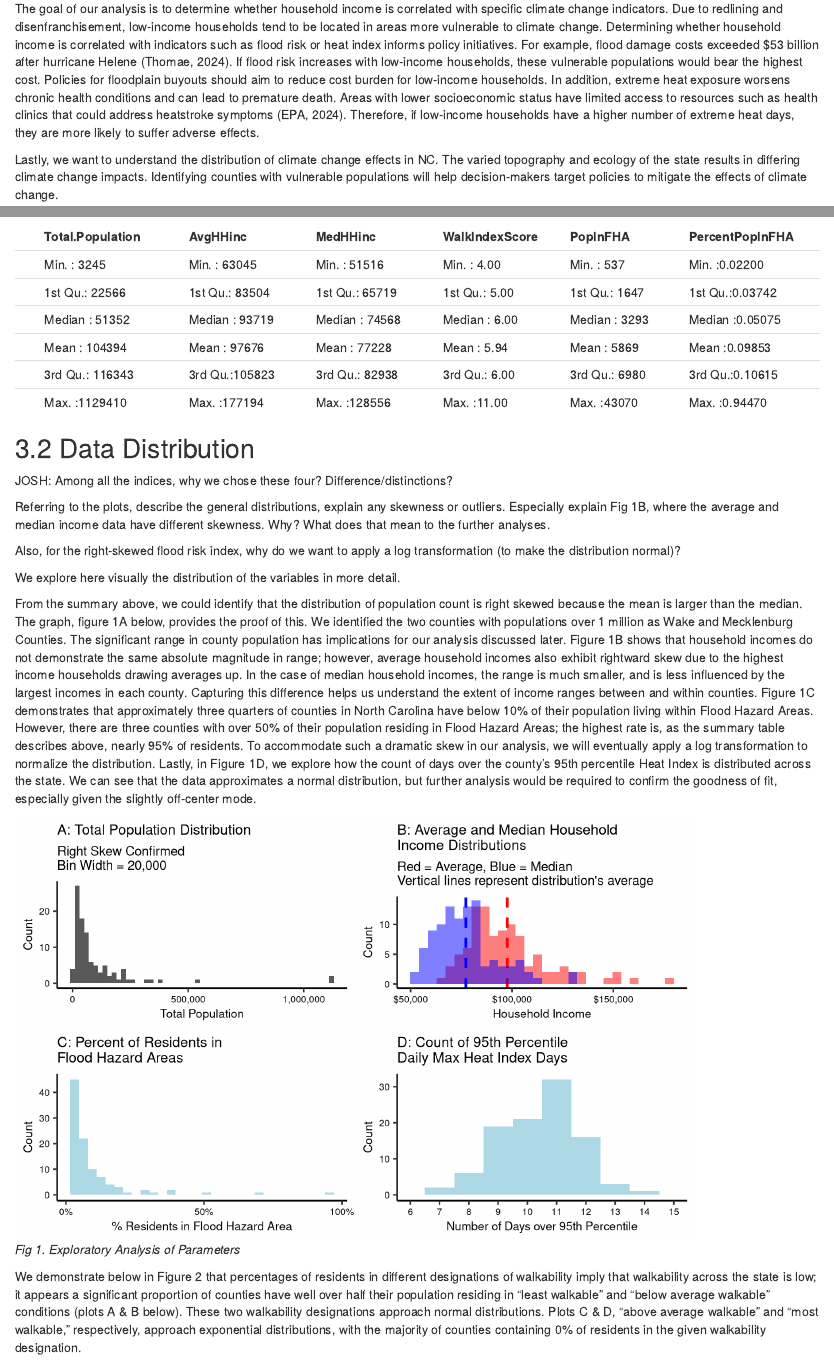
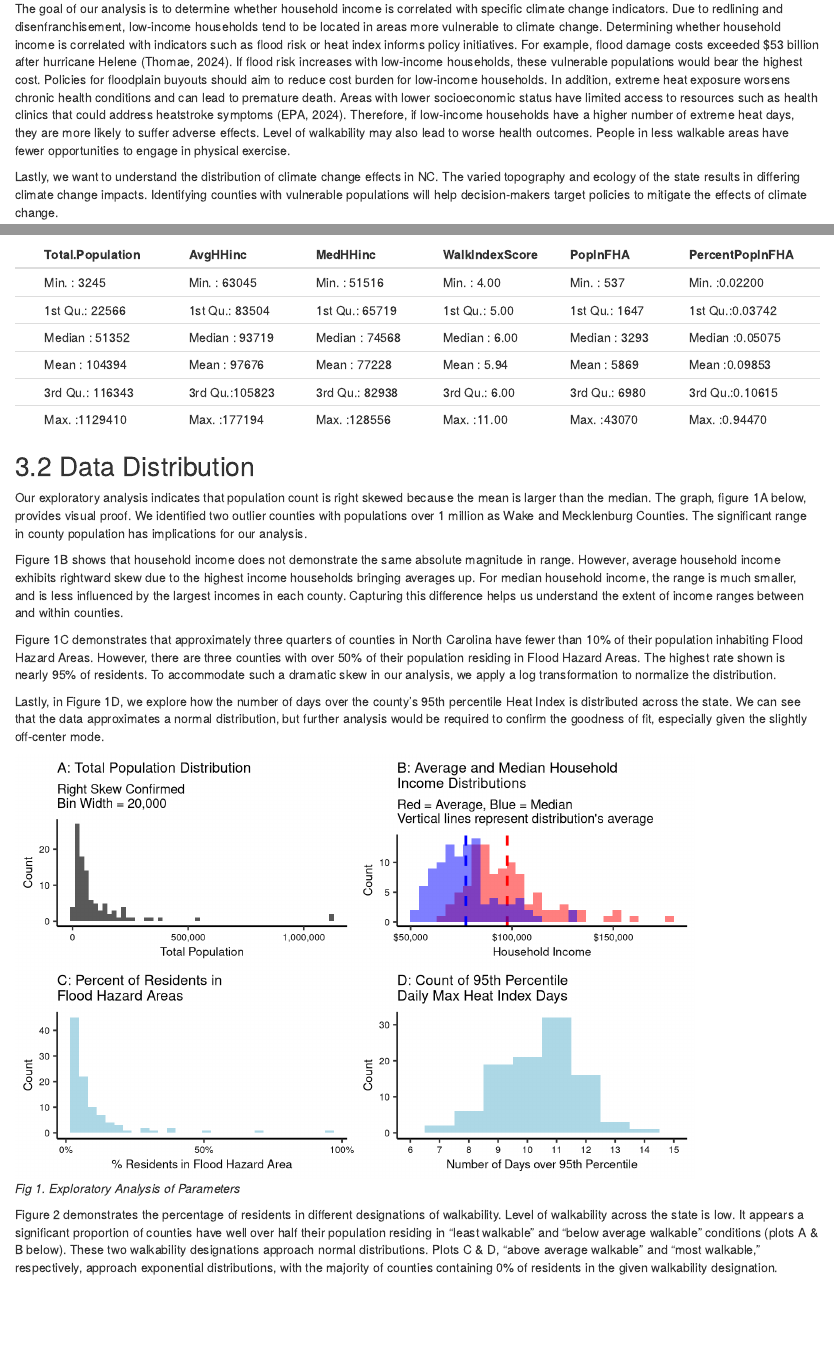
Before and after one commit to sytspg/SalzbergSuSlay, an R Markdown document (Code/Project_Template.Rmd): the page in a window 1100 px wide, from 530 px down, and a second part further down, joined at a grey line. Rendered offline with R 4.5, knitr and Pandoc, with nearby package versions; code that draws random numbers runs with fixed seeds of ours; some code elsewhere in the file could not run offline.

Commit message:
Writing updates

````diff
--- a/Code/Project_Template.Rmd
+++ b/Code/Project_Template.Rmd
@@ -68,7 +68,8 @@ NCweather_TS <- read.csv(here('Data','Processed','NCDataClean.csv'), stringsAsFa
 
 # Rationale and Research Questions
 
-The goal of our analysis is to determine whether household income is correlated with specific climate change indicators. Due to redlining and disenfranchisement, low-income households tend to be located in areas more vulnerable to climate change. Determining whether household income is correlated with indicators such as flood risk or heat index informs policy initiatives. For example, flood damage costs exceeded \$53 billion after hurricane Helene (Thomae, 2024). If flood risk increases with low-income households, these vulnerable populations would bear the highest cost. Policies for floodplain buyouts should aim to reduce cost burden for low-income households. In addition, extreme heat exposure worsens chronic health conditions and can lead to premature death. Areas with lower socioeconomic status have limited access to resources such as health clinics that could address heatstroke symptoms (EPA, 2024). Therefore, if low-income households have a higher number of extreme heat days, they are more likely to suffer adverse effects.
+The goal of our analysis is to determine whether household income is correlated with specific climate change indicators. Due to redlining and disenfranchisement, low-income households tend to be located in areas more vulnerable to climate change. Determining whether household income is correlated with indicators such as flood risk or heat index informs policy initiatives. For example, flood damage costs exceeded \$53 billion after hurricane Helene (Thomae, 2024). If flood risk increases with low-income households, these vulnerable populations would bear the highest cost. Policies for floodplain buyouts should aim to reduce cost burden for low-income households.
+In addition, extreme heat exposure worsens chronic health conditions and can lead to premature death. Areas with lower socioeconomic status have limited access to resources such as health clinics that could address heatstroke symptoms (EPA, 2024). Therefore, if low-income households have a higher number of extreme heat days, they are more likely to suffer adverse effects. Level of walkability may also lead to worse health outcomes. People in less walkable areas have fewer opportunities to engage in physical exercise.
 
 Lastly, we want to understand the distribution of climate change effects in NC. The varied topography and ecology of the state results in differing climate change impacts. Identifying counties with vulnerable populations will help decision-makers target policies to mitigate the effects of climate change.
 
@@ -135,18 +136,13 @@ kable(summary(SummaryKable))
 
 ## Data Distribution
 
-JOSH: Among all the indices, why we chose these four? Difference/distinctions?
+Our exploratory analysis indicates that population count is right skewed because the mean is larger than the median. The graph, figure 1A below, provides visual proof. We identified two outlier counties with populations over 1 million as Wake and Mecklenburg Counties. The significant range in county population has implications for our analysis.
 
-Referring to the plots, describe the general distributions, explain any skewness or outliers. Especially explain Fig 1B, where the average and median income data have different skewness. Why? What does that mean to the further analyses.
+Figure 1B shows that household income does not demonstrate the same absolute magnitude in range.  However, average household income exhibits rightward skew due to the highest income households bringing averages up. For median household income, the range is much smaller, and is less influenced by the largest incomes in each county. Capturing this difference helps us understand the extent of income ranges between and within counties.
 
-Also, for the right-skewed flood risk index, why do we want to apply a log transformation (to make the distribution normal)?
+Figure 1C demonstrates that approximately three quarters of counties in North Carolina have fewer than 10% of their population inhabiting Flood Hazard Areas. However, there are three counties with over 50% of their population residing in Flood Hazard Areas. The highest rate shown is nearly 95% of residents. To accommodate such a dramatic skew in our analysis, we apply a log transformation to normalize the distribution.
 
-We explore here visually the distribution of the variables in more detail.
-
-From the summary above, we could identify that the distribution of population count is right skewed because the mean is larger than the median. The graph, figure 1A below, provides the proof of this. We identified the two counties with populations over 1 million as Wake and Mecklenburg Counties. The significant range in county population has implications for our analysis discussed later.
-Figure 1B shows that household incomes do not demonstrate the same absolute magnitude in range; however, average household incomes also exhibit rightward skew due to the highest income households drawing averages up. In the case of median household incomes, the range is much smaller, and is less influenced by the largest incomes in each county. Capturing this difference helps us understand the extent of income ranges between and within counties.
-Figure 1C demonstrates that approximately three quarters of counties in North Carolina have below 10% of their population living within Flood Hazard Areas. However, there are three counties with over 50% of their population residing in Flood Hazard Areas; the highest rate is, as the summary table describes above, nearly 95% of residents. To accommodate such a dramatic skew in our analysis, we will eventually apply a log transformation to normalize the distribution.
-Lastly, in Figure 1D, we explore how the count of days over the county's 95th percentile Heat Index is distributed across the state. We can see that the data approximates a normal distribution, but further analysis would be required to confirm the goodness of fit, especially given the slightly off-center mode.
+Lastly, in Figure 1D, we explore how the number of days over the county's 95th percentile Heat Index is distributed across the state. We can see that the data approximates a normal distribution, but further analysis would be required to confirm the goodness of fit, especially given the slightly off-center mode.
 
 ```{r, exploratory-plots, fig.width= 8, fig.cap="*Fig 1. Exploratory Analysis of Parameters*"}
 
@@ -191,7 +187,7 @@ DMHIPlot <- ggplot(NCData, aes(DailyMaxHeatIndex95Percentile))+
 grid.arrange(PopPlot,IncomePlot,ResidentsinFHA,DMHIPlot,ncol=2)
 ```
 
-We demonstrate below in Figure 2 that percentages of residents in different designations of walkability imply that walkability across the state is low; it appears a significant proportion of counties have well over half their population residing in "least walkable" and "below average walkable" conditions (plots A & B below). These two walkability designations approach normal distributions. Plots C & D, "above average walkable" and "most walkable," respectively, approach exponential distributions, with the majority of counties containing 0% of residents in the given walkability designation.
+Figure 2 demonstrates the percentage of residents in different designations of walkability. Level of walkability across the state is low. It appears a significant proportion of counties have well over half their population residing in "least walkable" and "below average walkable" conditions (plots A & B below). These two walkability designations approach normal distributions. Plots C & D, "above average walkable" and "most walkable," respectively, approach exponential distributions, with the majority of counties containing 0% of residents in the given walkability designation.
 
 ```{r, walk-plots, fig.width=8, fig.cap="*Fig 2. Distribution of the Walkability-related Indices*"}
 LeastWalkPlot <- ggplot(NCData,
````
